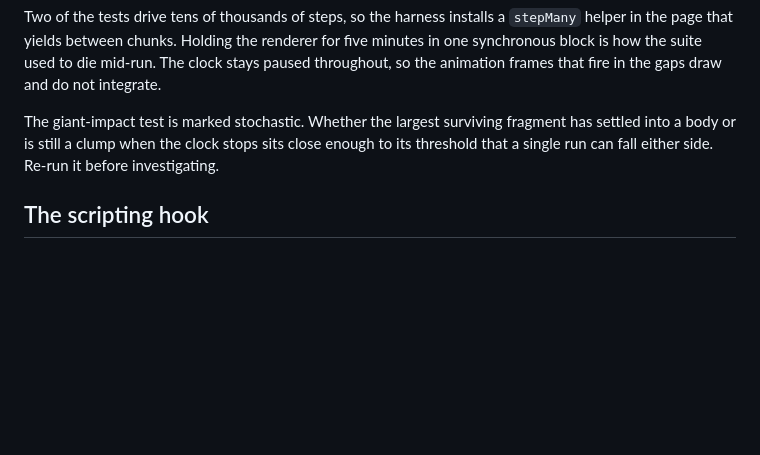
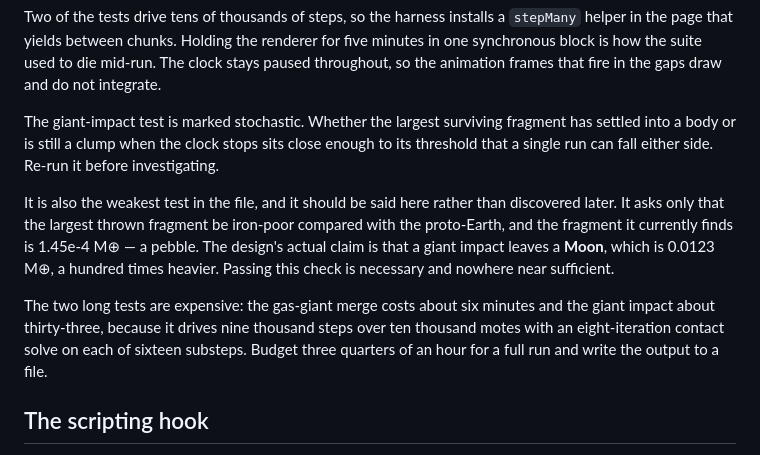
Before and after one commit to idoadjadjajdada/Helxis, a Markdown page: README.md, the part around the change. GitHub-like rendering; blank space fills up the shorter version.

Commit message:
Helxis: say what the giant-impact test does not test
The full suite is green, 12 of 12, including §4.3's acceptance criterion.
That criterion asks only that the largest thrown fragment be iron-poor
compared with the proto-Earth, and the fragment it finds is 1.45e-4 M⊕,
a pebble. The design's claim is that a giant impact leaves a Moon, which
is 0.0123 M⊕. Passing is necessary and nowhere near sufficient, and the
README now says so next to the result rather than leaving a green tick
to imply otherwise. Run times are recorded too: six minutes for the
gas-giant merge, thirty-three for the giant impact.

Co-Authored-By: Claude Opus 5 <noreply@anthropic.com>
Claude-Session: https://claude.ai/code/session_01T3AryjqaXJ3gvNky84ncMg

```diff
--- a/README.md
+++ b/README.md
@@ -360,6 +360,19 @@ fragment has settled into a body or is still a clump when the clock stops sits
 close enough to its threshold that a single run can fall either side. Re-run it
 before investigating.
 
+It is also the weakest test in the file, and it should be said here rather than
+discovered later. It asks only that the largest thrown fragment be iron-poor
+compared with the proto-Earth, and the fragment it currently finds is
+1.45e-4 M⊕ — a pebble. The design's actual claim is that a giant impact leaves
+a **Moon**, which is 0.0123 M⊕, a hundred times heavier. Passing this check is
+necessary and nowhere near sufficient.
+
+The two long tests are expensive: the gas-giant merge costs about six minutes
+and the giant impact about thirty-three, because it drives nine thousand steps
+over ten thousand motes with an eight-iteration contact solve on each of
+sixteen substeps. Budget three quarters of an hour for a full run and write the
+output to a file.
+
 ## The scripting hook
 
 `window.helxis` exposes `list()`, `add()`, `remove()`, `step(dt)`, `run(dt, n)`,
```
